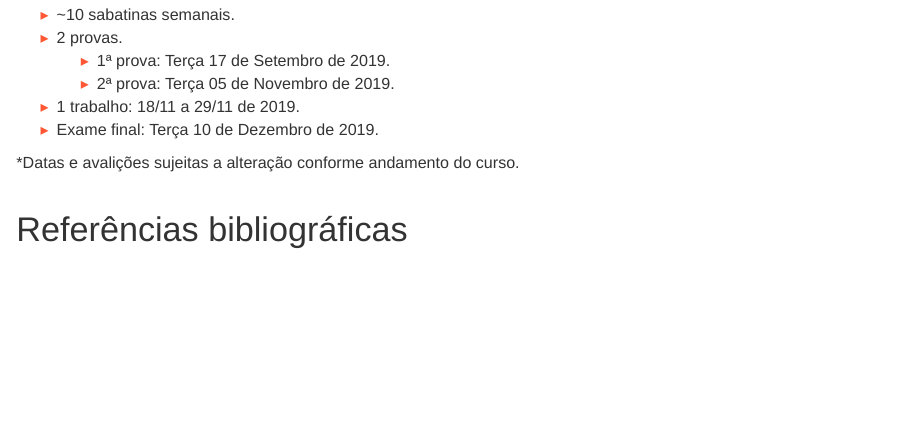
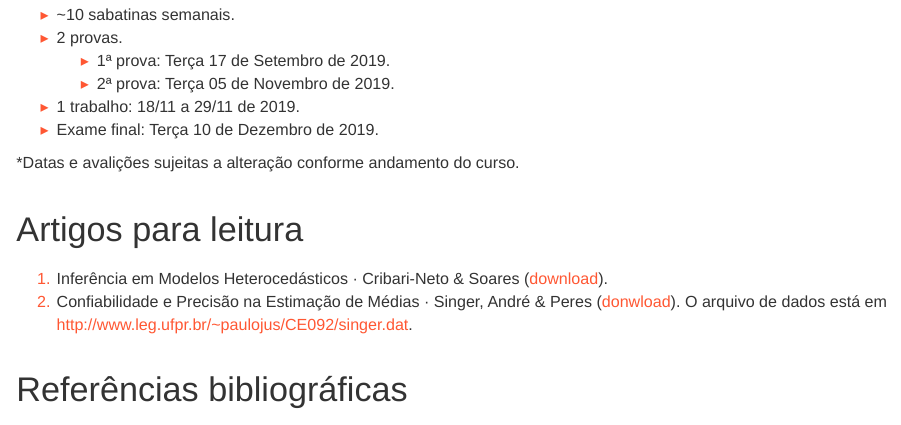
Before and after one commit to leg-ufpr/emr, an R Markdown document (index.Rmd): the page in a window 1100 px wide, from 1160 px down. Rendered offline with R 4.5, knitr and Pandoc, with nearby package versions; a font, style sheet, LaTeX package, included part or bibliography that could not be used is replaced or left out.

Commit message:
Adds links for articles.

````diff
--- a/index.Rmd
+++ b/index.Rmd
@@ -64,6 +64,15 @@ output:
 
 \*Datas e avalições sujeitas a alteração conforme andamento do curso.
 
+# Artigos para leitura
+
+  1. Inferência em Modelos Heterocedásticos · Cribari-Neto & Soares
+     ([download](http://www.leg.ufpr.br/~paulojus/CE092/Cribari-Soares-Heterocedasticos.pdf)).
+  2. Confiabilidade e Precisão na Estimação de Médias · Singer, André &
+     Peres ([donwload](www.rbes.ibge.gov.br/images/doc/rbe_236_jan_jun2012.pdf)).
+     O arquivo de dados está em
+     <http://www.leg.ufpr.br/~paulojus/CE092/singer.dat>.
+
 # Referências bibliográficas
 
 ```{r, include = FALSE}
````
